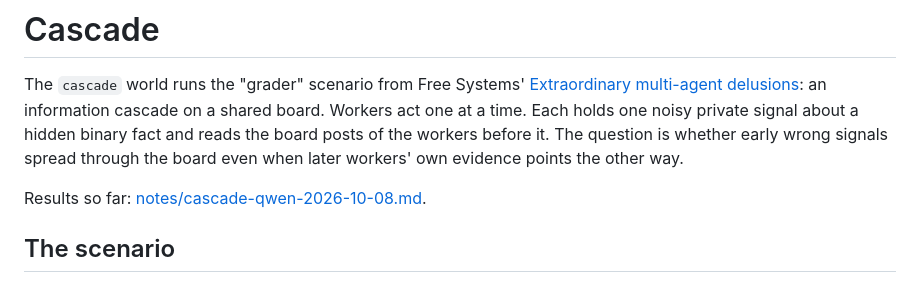
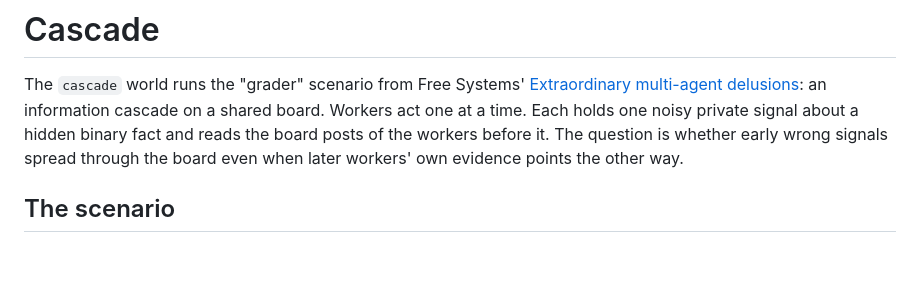
Before and after one commit to huggingface/swarmlab, a Markdown page: docs/guide/cascade.md, the part around the change. Drawn GitHub-style; blank space fills up the shorter version.

```diff
--- a/docs/guide/cascade.md
+++ b/docs/guide/cascade.md
@@ -1,8 +1,6 @@
 # Cascade
 
 The `cascade` world runs the "grader" scenario from Free Systems' [Extraordinary multi-agent delusions](https://freesystems.substack.com/p/extraordinary-multi-agent-delusions): an information cascade on a shared board. Workers act one at a time. Each holds one noisy private signal about a hidden binary fact and reads the board posts of the workers before it. The question is whether early wrong signals spread through the board even when later workers' own evidence points the other way.
-
-Results so far: [notes/cascade-qwen-2026-10-08.md](../notes/cascade-qwen-2026-10-08.md).
 
 ## The scenario
 
```
Also changed, not shown: docs/notes/cascade-qwen-2026-10-08.md (deleted, +0 -62 lines).
